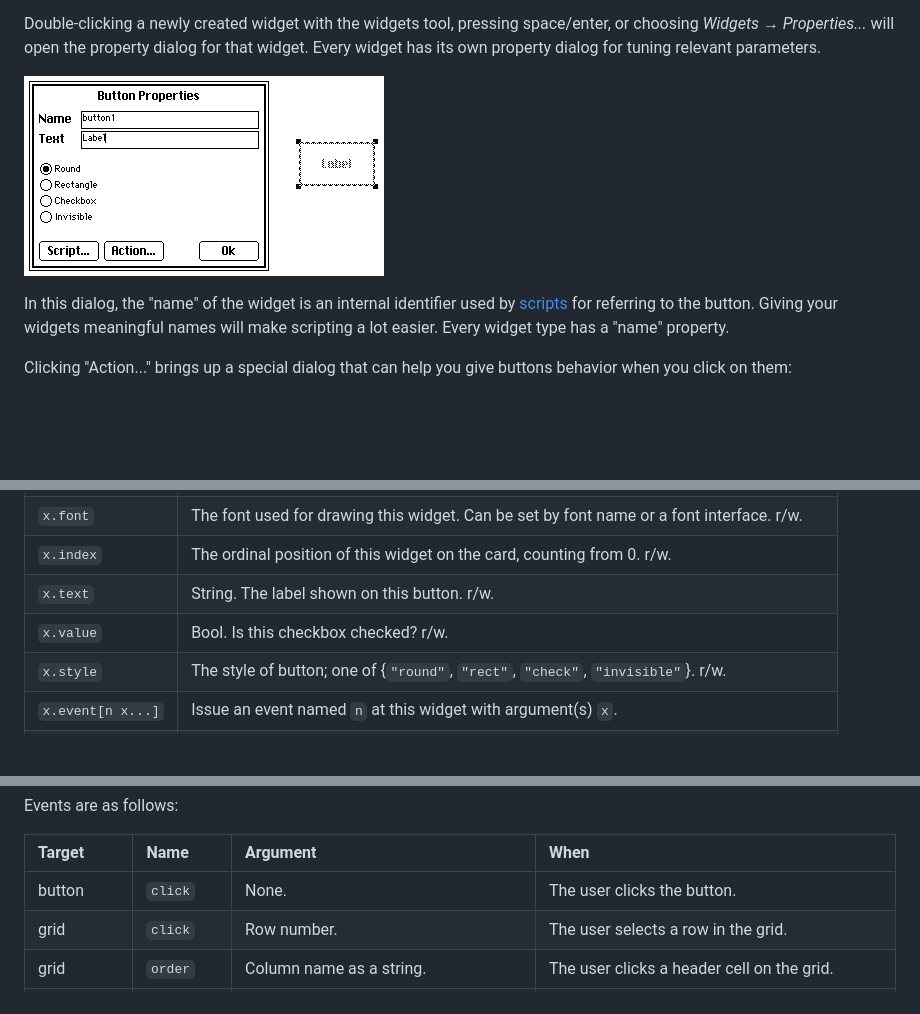
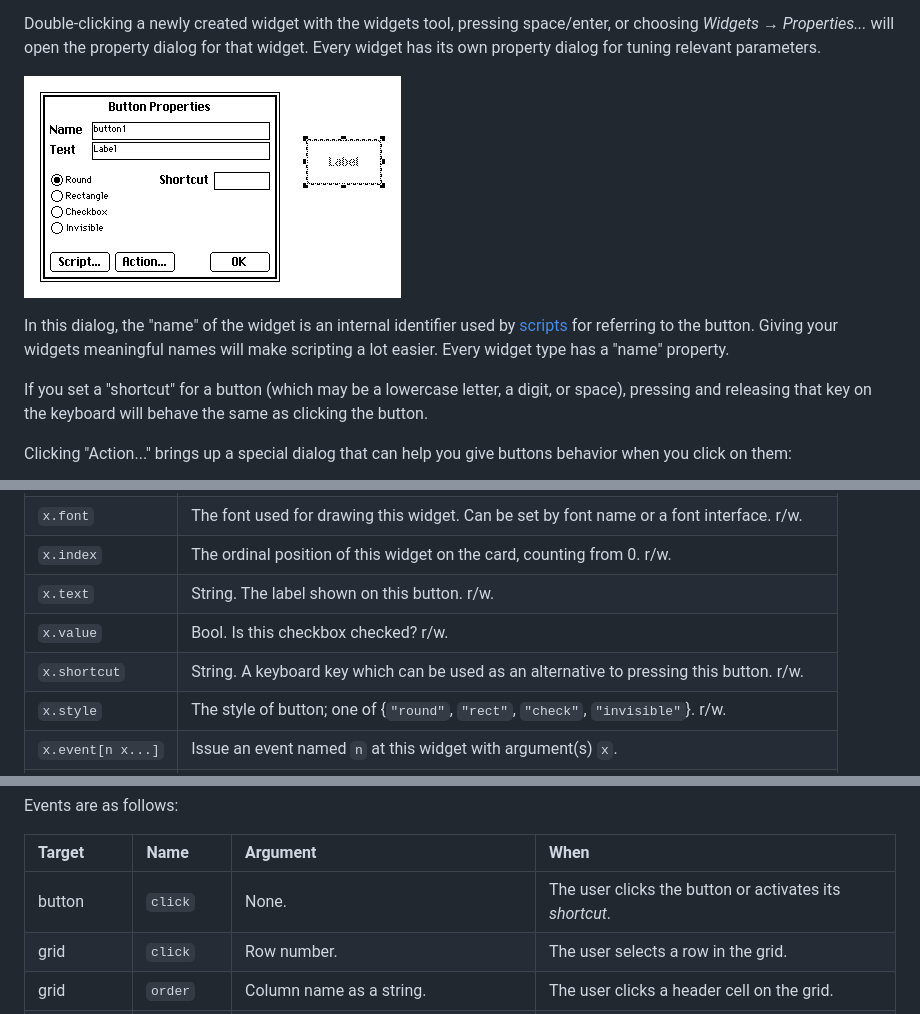
Before and after one commit to JohnEarnest/Decker, a Markdown page: docs/decker.md, 3 parts joined by grey strips. Drawn GitHub-style; pictures changed too: docs/images/buttonprops.gif; blank space fills up the shorter version.

```diff
--- a/docs/decker.md
+++ b/docs/decker.md
@@ -178,6 +178,8 @@ Double-clicking a newly created widget with the widgets tool, pressing space/ent
 ![](images/buttonprops.gif)
 
 In this dialog, the "name" of the widget is an internal identifier used by [scripts](#scripting) for referring to the button. Giving your widgets meaningful names will make scripting a lot easier. Every widget type has a "name" property.
+
+If you set a "shortcut" for a button (which may be a lowercase letter, a digit, or space), pressing and releasing that key on the keyboard will behave the same as clicking the button.
 
 Clicking "Action..." brings up a special dialog that can help you give buttons behavior when you click on them:
 
@@ -960,6 +962,7 @@ The button widget is a clickable button, possibly with a stateful checkbox.
 | `x.index`               | The ordinal position of this widget on the card, counting from 0. r/w.                                |
 | `x.text`                | String. The label shown on this button. r/w.                                                          |
 | `x.value`               | Bool. Is this checkbox checked? r/w.                                                                  |
+| `x.shortcut`            | String. A keyboard key which can be used as an alternative to pressing this button. r/w.              |
 | `x.style`               | The style of button; one of {`"round"`, `"rect"`, `"check"`, `"invisible"`}. r/w.                     |
 | `x.event[n x...]`       | Issue an event named `n` at this widget with argument(s) `x`.                                         |
 | `x.toggle[s v]`         | Toggle visibility of this widget between compositing mode `"none"` and `s`, iff `v`.                  |
@@ -1258,7 +1263,7 @@ Events are as follows:
 
 | Target      | Name       | Argument                                     | When                                                           |
 | :---------- | :--------- | :------------------------------------------- | :------------------------------------------------------------- |
-| button      | `click`    | None.                                        | The user clicks the button.                                    |
+| button      | `click`    | None.                                        | The user clicks the button or activates its _shortcut_.        |
 | grid        | `click`    | Row number.                                  | The user selects a row in the grid.                            |
 | grid        | `order`    | Column name as a string.                     | The user clicks a header cell on the grid.                     |
 | grid        | `change`   | `grid.value` (table).                        | The user alters the data in the the grid.                      |
```
Also changed, not shown: other parts of docs/decker.md (+2 -0 lines), 8 other files.
